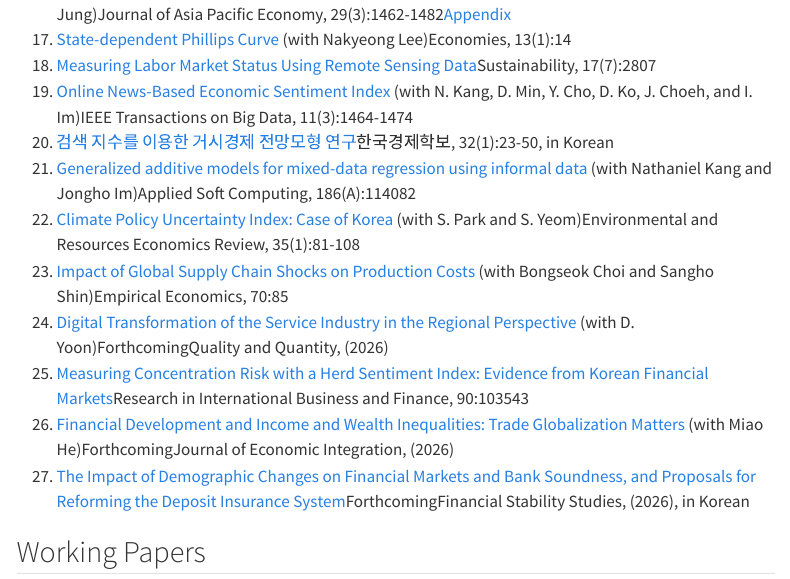
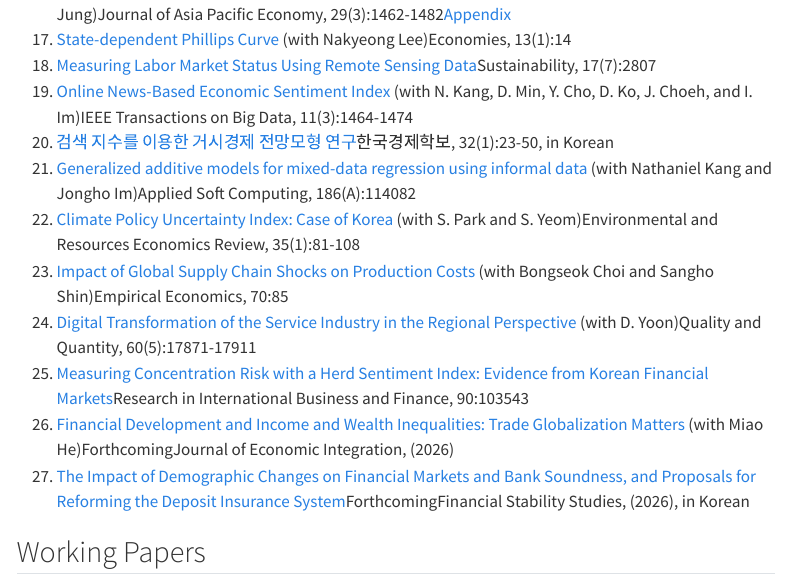
Before and after one commit to khdouble/khdouble.github.io, a Quarto document (research.qmd): the page in a window 1100 px wide, from 1130 px down. Rendered offline with R 4.5, knitr and Pandoc in place of Quarto, with nearby package versions; menus at the side of the page are left out.

Commit message:
Record the published volume and pages for the Quality & Quantity article
"Digital Transformation of the Service Industry in the Regional Perspective"
is out in print as 60(5):17871-17911, so the Forthcoming badge and its year
give way to the volume and page range, per the convention that only
forthcoming work carries a year.

Co-Authored-By: Claude Opus 5 (1M context) <noreply@anthropic.com>

```diff
--- a/data/publications.yml
+++ b/data/publications.yml
@@ -162,7 +162,7 @@ journal:
   - title: "Digital Transformation of the Service Industry in the Regional Perspective"
     authors: ["D. Yoon"]
     venue: "Quality and Quantity"
-    detail: "Forthcoming (2026)"
+    detail: "60(5):17871-17911"
     url: "https://link.springer.com/article/10.1007/s11135-026-02882-z"
 
   - title: "Measuring Concentration Risk with a Herd Sentiment Index: Evidence from Korean Financial Markets"
--- a/research.qmd
+++ b/research.qmd
@@ -52,7 +52,7 @@ title: "Research"
 <li><span class="entry-title"><a href="https://www.sciencedirect.com/science/article/pii/S156849462501395X">Generalized additive models for mixed-data regression using informal data</a></span><span class="entry-authors"> (with Nathaniel Kang and Jongho Im)</span><span class="entry-meta"><span class="entry-venue">Applied Soft Computing, 186(A):114082</span></span></li>
 <li><span class="entry-title"><a href="https://www.kci.go.kr/kciportal/ci/sereArticleSearch/ciSereArtiView.kci?sereArticleSearchBean.artiId=ART003320719">Climate Policy Uncertainty Index: Case of Korea</a></span><span class="entry-authors"> (with S. Park and S. Yeom)</span><span class="entry-meta"><span class="entry-venue">Environmental and Resources Economics Review, 35(1):81-108</span></span></li>
 <li><span class="entry-title"><a href="https://doi.org/10.1007/s00181-026-02930-5">Impact of Global Supply Chain Shocks on Production Costs</a></span><span class="entry-authors"> (with Bongseok Choi and Sangho Shin)</span><span class="entry-meta"><span class="entry-venue">Empirical Economics, 70:85</span></span></li>
-<li><span class="entry-title"><a href="https://link.springer.com/article/10.1007/s11135-026-02882-z">Digital Transformation of the Service Industry in the Regional Perspective</a></span><span class="entry-authors"> (with D. Yoon)</span><span class="badge-soft">Forthcoming</span><span class="entry-meta"><span class="entry-venue">Quality and Quantity, (2026)</span></span></li>
+<li><span class="entry-title"><a href="https://link.springer.com/article/10.1007/s11135-026-02882-z">Digital Transformation of the Service Industry in the Regional Perspective</a></span><span class="entry-authors"> (with D. Yoon)</span><span class="entry-meta"><span class="entry-venue">Quality and Quantity, 60(5):17871-17911</span></span></li>
 <li><span class="entry-title"><a href="https://www.sciencedirect.com/science/article/pii/S0275531926002709">Measuring Concentration Risk with a Herd Sentiment Index: Evidence from Korean Financial Markets</a></span><span class="entry-meta"><span class="entry-venue">Research in International Business and Finance, 90:103543</span></span></li>
 <li><span class="entry-title"><a href="files/wp/financial-development-income-wealth-inequalities.pdf">Financial Development and Income and Wealth Inequalities: Trade Globalization Matters</a></span><span class="entry-authors"> (with Miao He)</span><span class="badge-soft">Forthcoming</span><span class="entry-meta"><span class="entry-venue">Journal of Economic Integration, (2026)</span></span></li>
 <li><span class="entry-title"><a href="files/wp/demographic-changes-bank-soundness-deposit-insurance.pdf">The Impact of Demographic Changes on Financial Markets and Bank Soundness, and Proposals for Reforming the Deposit Insurance System</a></span><span class="badge-soft">Forthcoming</span><span class="entry-meta"><span class="entry-venue">Financial Stability Studies, (2026), in Korean</span></span></li>
```
Also changed, not shown: docs/search.json, 2 other files.
